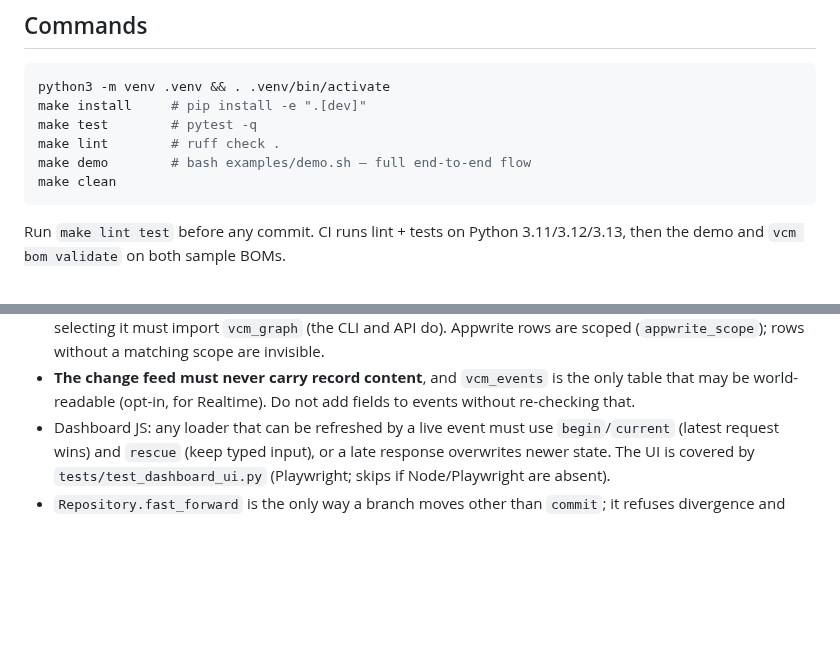
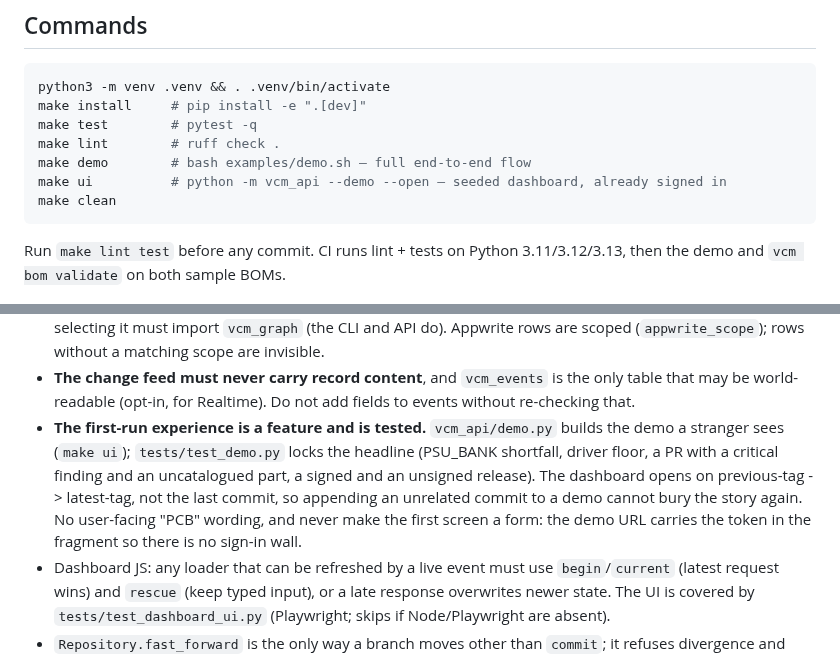
Before and after one commit to solomonwilsonr/-vcm-hardware, a Markdown page: CLAUDE.md, 2 parts joined by grey strips. Drawn GitHub-style; blank space fills up the shorter version.

````diff
--- a/CLAUDE.md
+++ b/CLAUDE.md
@@ -34,6 +34,7 @@ make install     # pip install -e ".[dev]"
 make test        # pytest -q
 make lint        # ruff check .
 make demo        # bash examples/demo.sh — full end-to-end flow
+make ui          # python -m vcm_api --demo --open — seeded dashboard, already signed in
 make clean
 ```
 
@@ -166,6 +167,12 @@ rather than claiming none ran.
   do). Appwrite rows are scoped (`appwrite_scope`); rows without a matching scope are invisible.
 - **The change feed must never carry record content**, and `vcm_events` is the only table that may be
   world-readable (opt-in, for Realtime). Do not add fields to events without re-checking that.
+- **The first-run experience is a feature and is tested.** `vcm_api/demo.py` builds the demo a
+  stranger sees (`make ui`); `tests/test_demo.py` locks the headline (PSU_BANK shortfall, driver floor,
+  a PR with a critical finding and an uncatalogued part, a signed and an unsigned release). The
+  dashboard opens on previous-tag -> latest-tag, not the last commit, so appending an unrelated commit
+  to a demo cannot bury the story again. No user-facing "PCB" wording, and never make the first screen
+  a form: the demo URL carries the token in the fragment so there is no sign-in wall.
 - Dashboard JS: any loader that can be refreshed by a live event must use `begin`/`current` (latest
   request wins) and `rescue` (keep typed input), or a late response overwrites newer state. The UI
   is covered by `tests/test_dashboard_ui.py` (Playwright; skips if Node/Playwright are absent).
````
Also changed, not shown: README.md (+23 -0 lines), docs/img/compare.png (added), docs/img/lineage.png (added), docs/img/review.png (added), 9 other files.
